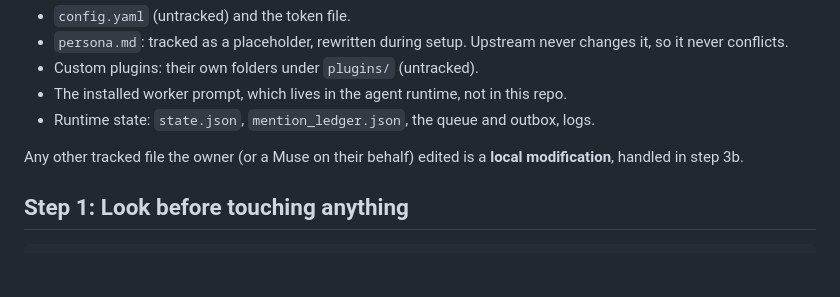
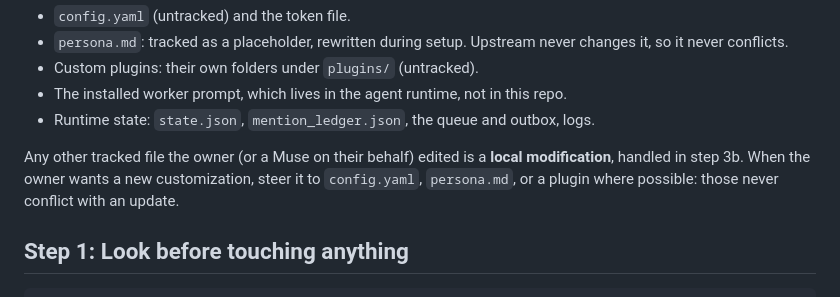
Before and after one commit to Ggongi/muse-discord, a Markdown page: UPDATING.md, the part around the change. Rendered like a GitHub page; blank space fills up the shorter version.

```diff
--- a/UPDATING.md
+++ b/UPDATING.md
@@ -21,7 +21,9 @@ Updates never need to overwrite these, so never discard them:
   outbox, logs.
 
 Any other tracked file the owner (or a Muse on their behalf) edited is
-a **local modification**, handled in step 3b.
+a **local modification**, handled in step 3b. When the owner wants a
+new customization, steer it to `config.yaml`, `persona.md`, or a
+plugin where possible: those never conflict with an update.
 
 ## Step 1: Look before touching anything
 
```
Also changed, not shown: README.md (+2 -7 lines).
